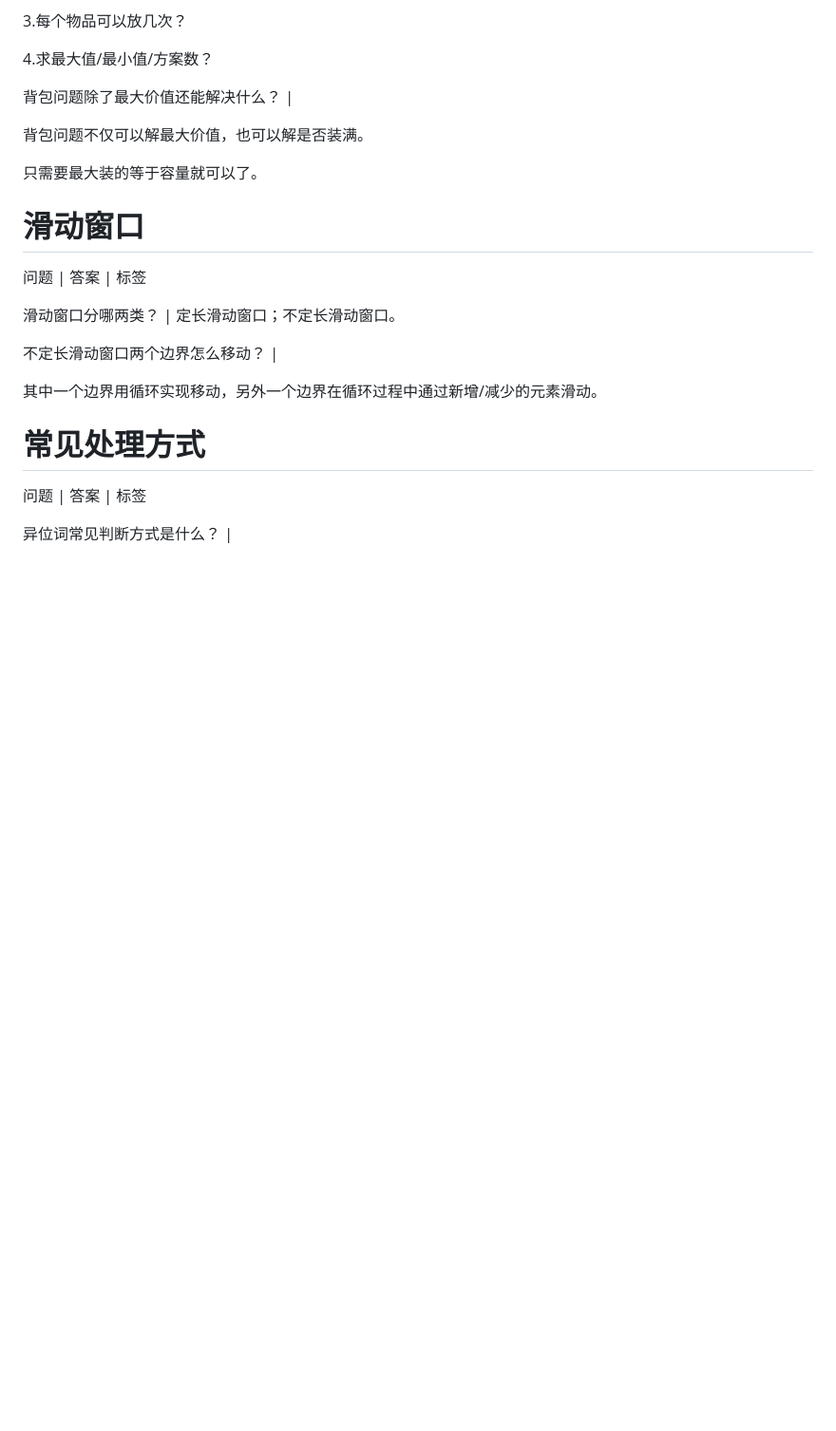
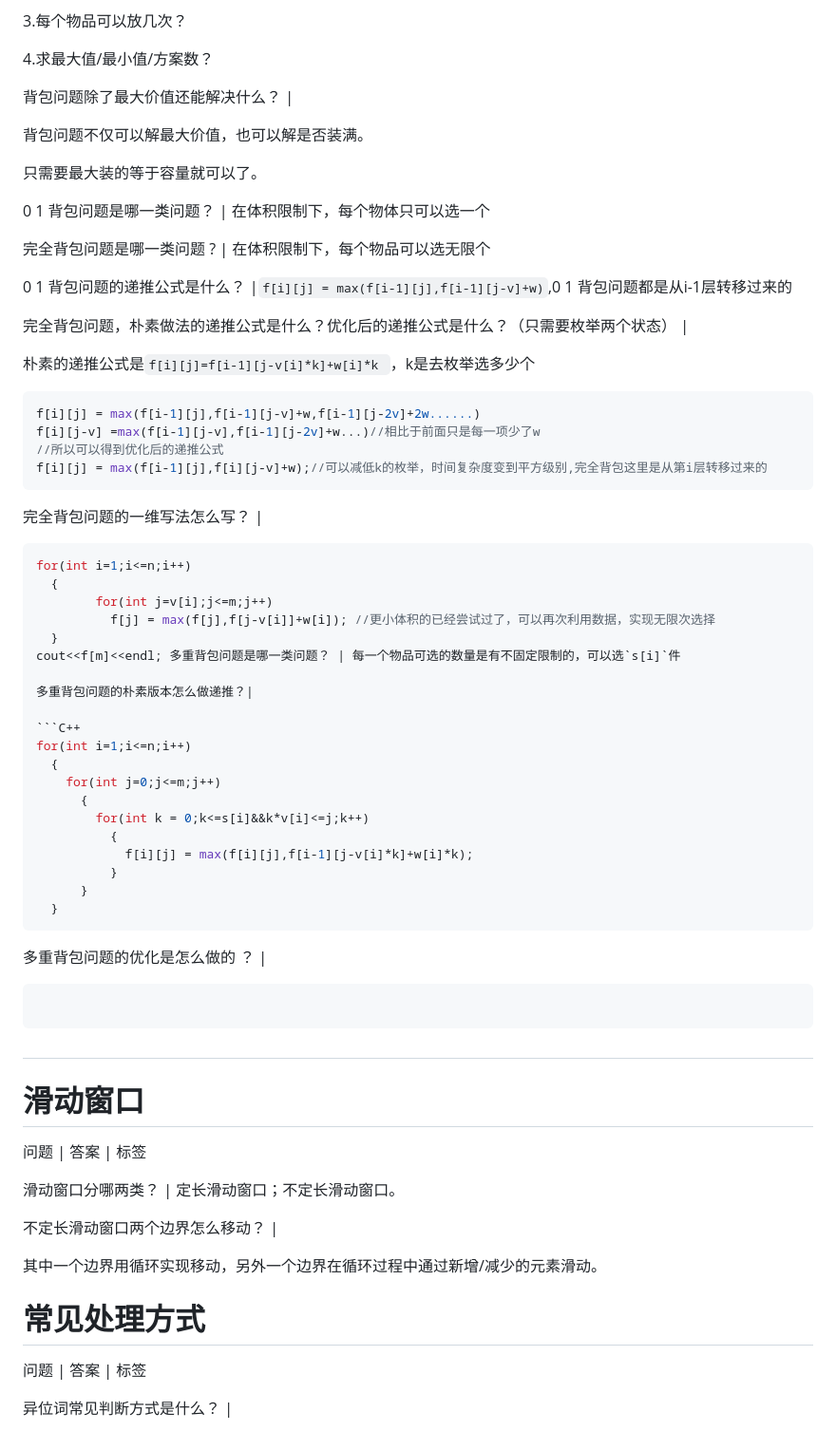
Before and after one commit to CuteAnnaQAQ/flashcard-site, a Markdown page: cards/数据结构与算法/算法.md, the part around one of its changes. Shown at 95% size. Drawn GitHub-style; blank space fills up the shorter version.

````diff
--- a/cards/数据结构与算法/算法.md
+++ b/cards/数据结构与算法/算法.md
@@ -67,6 +67,53 @@
 背包问题不仅可以解最大价值，也可以解是否装满。
 
 只需要最大装的等于容量就可以了。
+
+0 1 背包问题是哪一类问题？ | 在体积限制下，每个物体只可以选一个
+
+完全背包问题是哪一类问题 ? | 在体积限制下，每个物品可以选无限个
+
+0 1 背包问题的递推公式是什么？ |`f[i][j] = max(f[i-1][j],f[i-1][j-v]+w)`,0 1 背包问题都是从i-1层转移过来的
+
+完全背包问题，朴素做法的递推公式是什么？优化后的递推公式是什么？（只需要枚举两个状态） |
+
+朴素的递推公式是`f[i][j]=f[i-1][j-v[i]*k]+w[i]*k `，k是去枚举选多少个
+
+```C++
+f[i][j] = max(f[i-1][j],f[i-1][j-v]+w,f[i-1][j-2v]+2w......)
+f[i][j-v] =max(f[i-1][j-v],f[i-1][j-2v]+w...)//相比于前面只是每一项少了w
+//所以可以得到优化后的递推公式
+f[i][j] = max(f[i-1][j],f[i][j-v]+w);//可以减低k的枚举，时间复杂度变到平方级别,完全背包这里是从第i层转移过来的
+```
+
+ 完全背包问题的一维写法怎么写？ |
+
+```C++
+for(int i=1;i<=n;i++)
+  {
+    	for(int j=v[i];j<=m;j++)
+          f[j] = max(f[j],f[j-v[i]]+w[i]); //更小体积的已经尝试过了，可以再次利用数据，实现无限次选择
+  }
+cout<<f[m]<<endl; 多重背包问题是哪一类问题？ | 每一个物品可选的数量是有不固定限制的，可以选`s[i]`件
+
+多重背包问题的朴素版本怎么做递推？|
+
+```C++
+for(int i=1;i<=n;i++)
+  {
+    for(int j=0;j<=m;j++)
+      {
+        for(int k = 0;k<=s[i]&&k*v[i]<=j;k++)
+          {
+            f[i][j] = max(f[i][j],f[i-1][j-v[i]*k]+w[i]*k);
+          }
+      }
+  }
+```
+多重背包问题的优化是怎么做的 ？ |
+
+```
+```
+#
 
 # 滑动窗口
 
````
Also changed, not shown: other parts of cards/数据结构与算法/算法.md (+2 -3 lines), cards/数据结构与算法/数据结构.md (+27 -5 lines).
